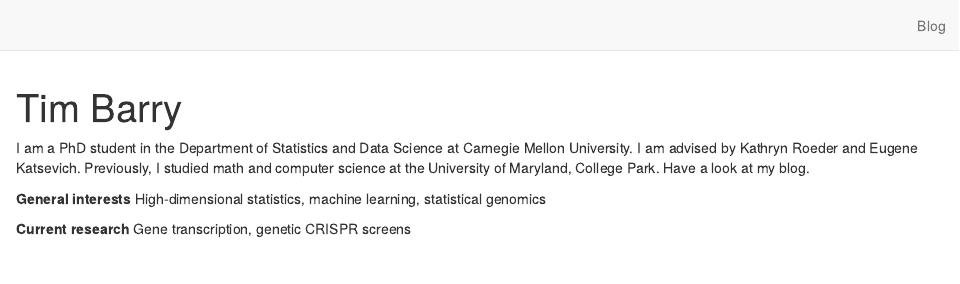
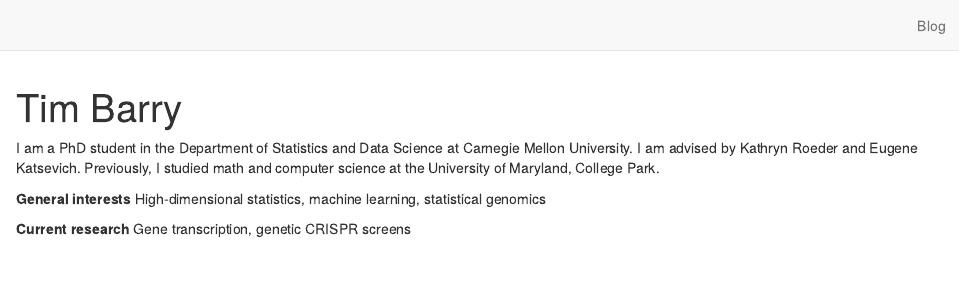
Before and after one commit to timothy-barry/timothy-barry.github.io, an R Markdown document (index.Rmd): the page in a window 1100 px wide, from its top. Rendered offline with R 4.5, knitr and Pandoc, with nearby package versions; drawn as R Markdown's standard HTML page in place of the format the file asks for.

Commit message:
fix index.html

```diff
--- a/index.Rmd
+++ b/index.Rmd
@@ -3,7 +3,7 @@ title: "Tim Barry"
 site: distill::distill_website
 ---
 
-I am a PhD student in the Department of Statistics and Data Science at Carnegie Mellon University. I am advised by Kathryn Roeder and Eugene Katsevich. Previously, I studied math and computer science at the University of Maryland, College Park. Have a look at my blog.
+I am a PhD student in the Department of Statistics and Data Science at Carnegie Mellon University. I am advised by Kathryn Roeder and Eugene Katsevich. Previously, I studied math and computer science at the University of Maryland, College Park.
 
 **General interests** High-dimensional statistics, machine learning, statistical genomics
 
```
